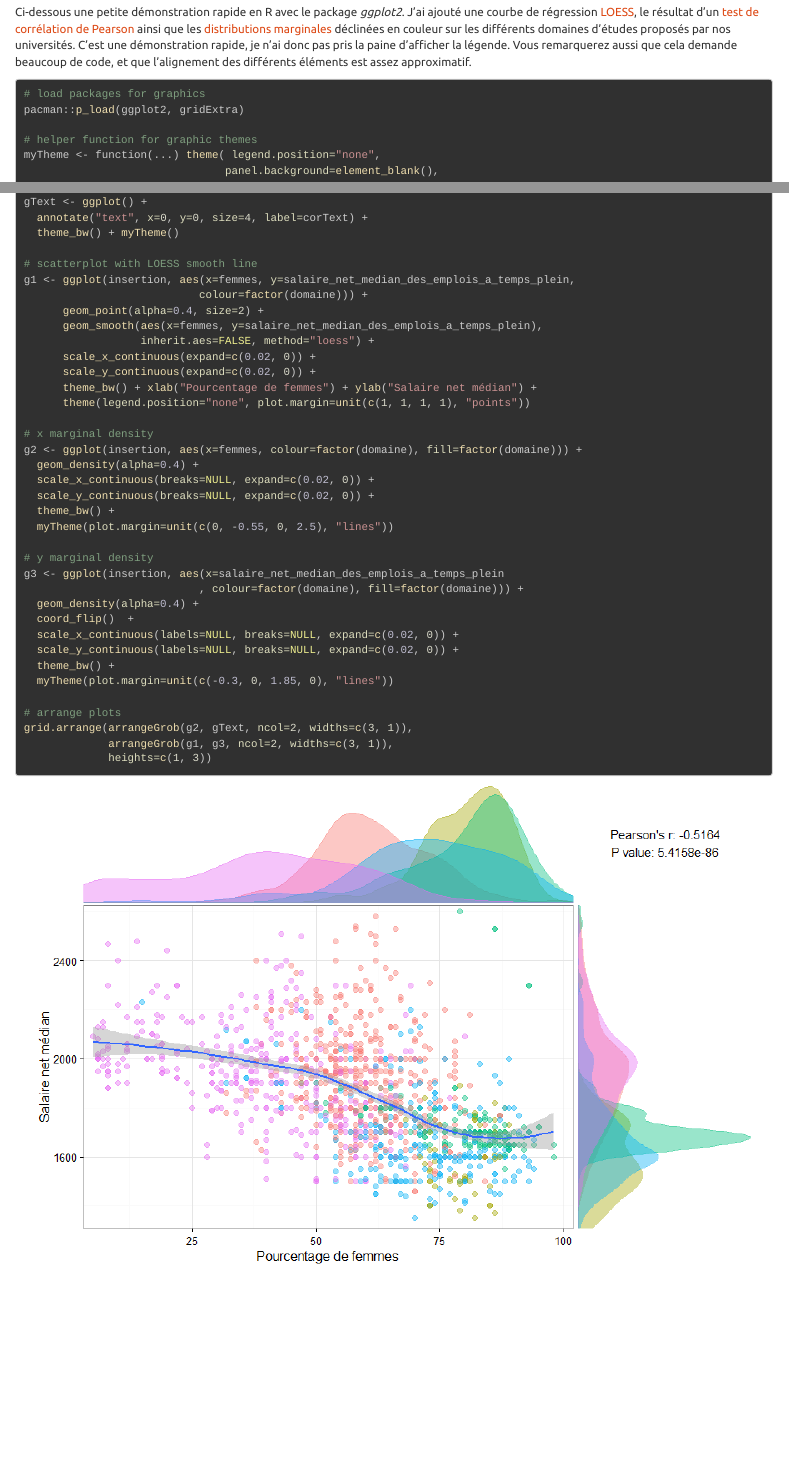
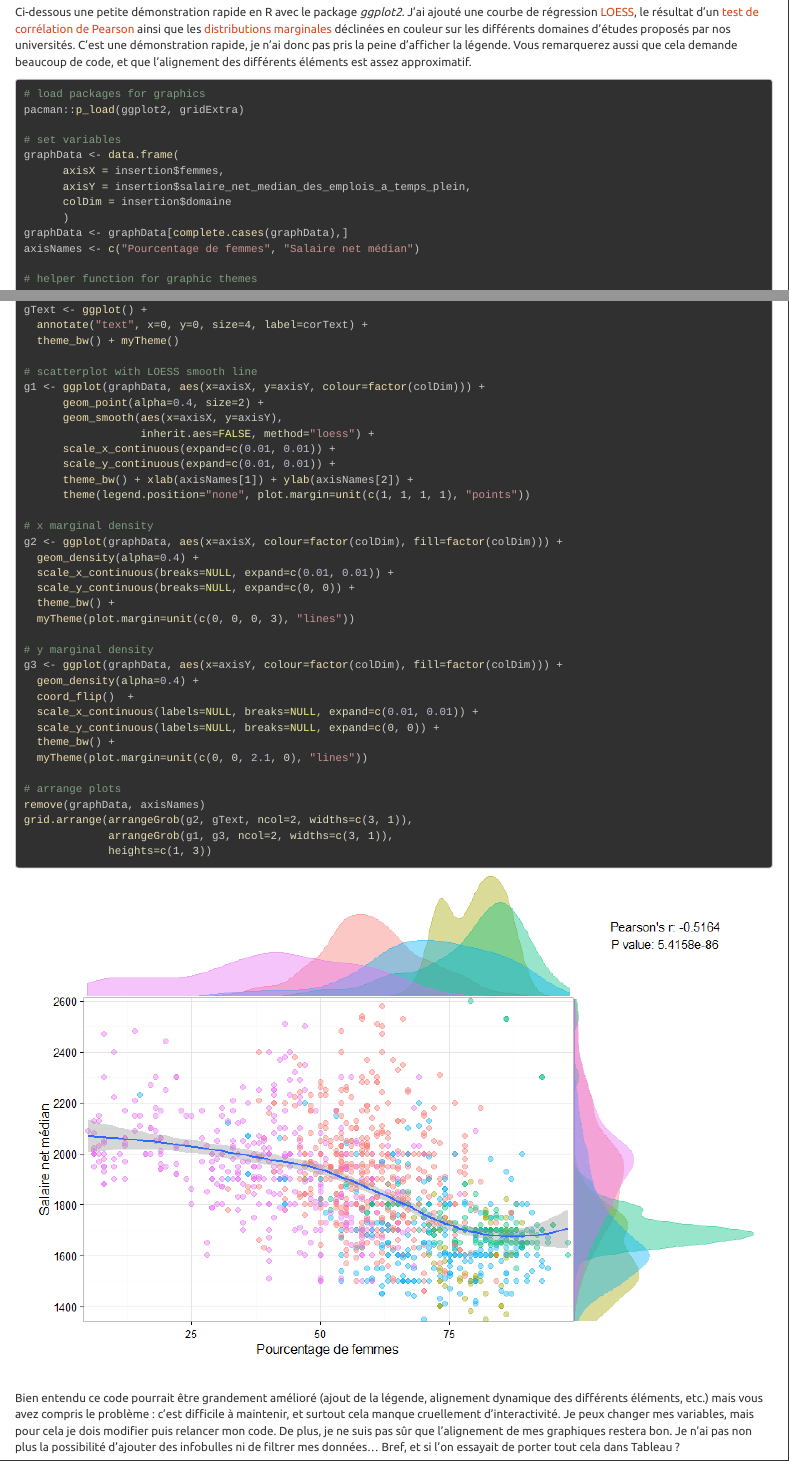
Before and after one commit to kevinwkc/TableauR_ExploratoryAnalysis, an R Markdown document (TableauR_ExploratoryAnalysis_FR.Rmd): the page in a window 1100 px wide, from 2830 px down, and a second part further down, joined at a grey line. The pictures show the output file TableauR_ExploratoryAnalysis_FR.html that the author committed with the source, opened offline.

Commit message:
some typos

````diff
--- a/TableauR_ExploratoryAnalysis_FR.Rmd
+++ b/TableauR_ExploratoryAnalysis_FR.Rmd
@@ -1,12 +1,13 @@
 ---
 title: "Un outil d'analyse exploratoire avec Tableau et R"
-author: "[Simon Keith](Profil publichttps://fr.linkedin.com/in/simonkth), [Actinvision](http://www.actinvision.fr/)"
+author: '[Simon Keith](Profil publichttps://fr.linkedin.com/in/simonkth), [Actinvision](http://www.actinvision.fr/)'
 date: "16 mars 2016"
 output:
   html_document:
     highlight: zenburn
     keep_md: yes
     theme: united
+  word_document: default
 ---
 <br>
 
@@ -99,11 +100,20 @@ Le problème avec les nuages de points, c'est qu'ils ont tendance à devenir rap
 
-Ci-dessous une petite démonstration rapide en R avec le package _ggplot2_. J'ai ajouté une courbe de régression [LOESS](https://en.wikipedia.org/wiki/Local_regression), le résultat d'un [test de corrélation de Pearson](https://en.wikipedia.org/wiki/Pearson_product-moment_correlation_coefficient) ainsi que les [distributions marginales](https://en.wikipedia.org/wiki/Marginal_distribution) déclinées en couleur sur les différents domaines d'études proposés par nos universités. C'est une démonstration rapide, je n'ai donc pas pris la paine d'afficher la légende. Vous remarquerez aussi que cela demande beaucoup de code, et que l'alignement des différents éléments est assez approximatif.
+Ci-dessous une petite démonstration rapide en R avec le package _ggplot2_. J'ai ajouté une courbe de régression [LOESS](https://en.wikipedia.org/wiki/Local_regression), le résultat d'un [test de corrélation de Pearson](https://en.wikipedia.org/wiki/Pearson_product-moment_correlation_coefficient) ainsi que les [distributions marginales](https://en.wikipedia.org/wiki/Marginal_distribution) déclinées en couleur sur les différents domaines d'études proposés par nos universités. C'est une démonstration rapide, je n'ai donc pas pris la peine d'afficher la légende. Vous remarquerez aussi que cela demande beaucoup de code, et que l'alignement des différents éléments est assez approximatif.
 ```{r scatterMargins, warning=FALSE, fig.height=6, fig.width=9, fig.align='center'}
 # load packages for graphics
 pacman::p_load(ggplot2, gridExtra)
 
+# set variables
+graphData <- data.frame(
+      axisX = insertion$femmes,
+      axisY = insertion$salaire_net_median_des_emplois_a_temps_plein,
+      colDim = insertion$domaine
+      )
+graphData <- graphData[complete.cases(graphData),]
+axisNames <- c("Pourcentage de femmes", "Salaire net médian")
+
 # helper function for graphic themes
-myTheme <- function(...) theme( legend.position="none",
+myTheme <- function(...) theme(legend.position="none",
                                panel.background=element_blank(),
                                panel.grid.major=element_blank(),
                                panel.grid.minor=element_blank(),
@@ -125,36 +134,37 @@ gText <- ggplot() +
   theme_bw() + myTheme()
 
 # scatterplot with LOESS smooth line
-g1 <- ggplot(insertion, aes(x=femmes, y=salaire_net_median_des_emplois_a_temps_plein,
-                           colour=factor(domaine))) +
+g1 <- ggplot(graphData, aes(x=axisX, y=axisY, colour=factor(colDim))) +
       geom_point(alpha=0.4, size=2) +
-      geom_smooth(aes(x=femmes, y=salaire_net_median_des_emplois_a_temps_plein),
+      geom_smooth(aes(x=axisX, y=axisY),
                   inherit.aes=FALSE, method="loess") +
-      scale_x_continuous(expand=c(0.02, 0)) +
-      scale_y_continuous(expand=c(0.02, 0)) +
-      theme_bw() + xlab("Pourcentage de femmes") + ylab("Salaire net médian") +
+      scale_x_continuous(expand=c(0.01, 0.01)) +
+      scale_y_continuous(expand=c(0.01, 0.01)) +
+      theme_bw() + xlab(axisNames[1]) + ylab(axisNames[2]) +
       theme(legend.position="none", plot.margin=unit(c(1, 1, 1, 1), "points"))
 
 # x marginal density
-g2 <- ggplot(insertion, aes(x=femmes, colour=factor(domaine), fill=factor(domaine))) +
+g2 <- ggplot(graphData, aes(x=axisX, colour=factor(colDim), fill=factor(colDim))) +
   geom_density(alpha=0.4) +
-  scale_x_continuous(breaks=NULL, expand=c(0.02, 0)) +
-  scale_y_continuous(breaks=NULL, expand=c(0.02, 0)) +
+  scale_x_continuous(breaks=NULL, expand=c(0.01, 0.01)) +
+  scale_y_continuous(breaks=NULL, expand=c(0, 0)) +
   theme_bw() +
-  myTheme(plot.margin=unit(c(0, -0.55, 0, 2.5), "lines"))
+  myTheme(plot.margin=unit(c(0, 0, 0, 3), "lines"))
 
 # y marginal density
-g3 <- ggplot(insertion, aes(x=salaire_net_median_des_emplois_a_temps_plein
-                           , colour=factor(domaine), fill=factor(domaine))) +
+g3 <- ggplot(graphData, aes(x=axisY, colour=factor(colDim), fill=factor(colDim))) +
   geom_density(alpha=0.4) +
   coord_flip()  +
-  scale_x_continuous(labels=NULL, breaks=NULL, expand=c(0.02, 0)) +
-  scale_y_continuous(labels=NULL, breaks=NULL, expand=c(0.02, 0)) +
+  scale_x_continuous(labels=NULL, breaks=NULL, expand=c(0.01, 0.01)) +
+  scale_y_continuous(labels=NULL, breaks=NULL, expand=c(0, 0)) +
   theme_bw() +
-  myTheme(plot.margin=unit(c(-0.3, 0, 1.85, 0), "lines"))
+  myTheme(plot.margin=unit(c(0, 0, 2.1, 0), "lines"))
 
 # arrange plots
+remove(graphData, axisNames)
 grid.arrange(arrangeGrob(g2, gText, ncol=2, widths=c(3, 1)),
              arrangeGrob(g1, g3, ncol=2, widths=c(3, 1)),
              heights=c(1, 3))
 ```
+<br>
+Bien entendu ce code pourrait être grandement amélioré (ajout de la légende, alignement dynamique des différents éléments, etc.) mais vous avez compris le problème : c'est difficile à maintenir, et surtout cela manque cruellement d’interactivité. Je peux changer mes variables, mais pour cela je dois modifier puis relancer mon code. De plus, je ne suis pas sûr que l'alignement de mes graphiques restera bon. Je n'ai pas non plus la possibilité d'ajouter des infobulles ni de filtrer mes données... Bref, et si l'on essayait de porter tout cela dans Tableau ?
````
Also changed, not shown: TableauR_ExploratoryAnalysis_FR.html, TableauR_ExploratoryAnalysis_FR.md, TableauR_ExploratoryAnalysis_FR_files/figure-docx/scatterMargins-1.png (added), TableauR_ExploratoryAnalysis_FR_files/figure-html/scatterMargins-1.png, TableauR_ExploratoryAnalysis_FR.Rmd (5 more changed lines), 5 other files.
